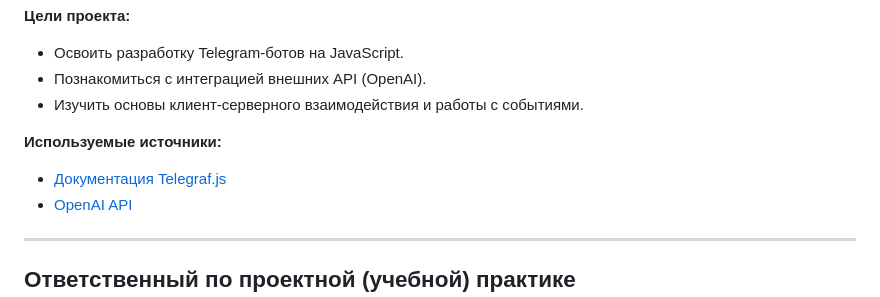
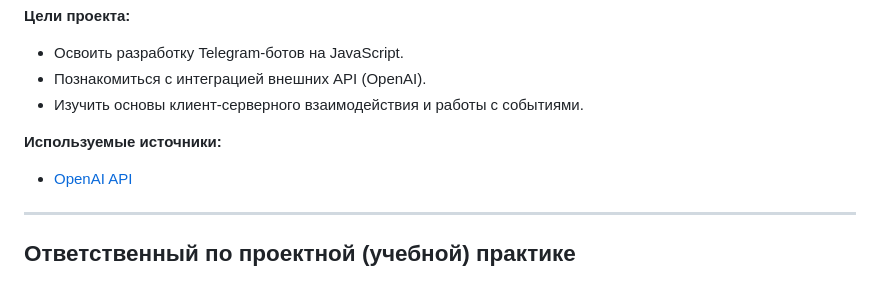
Before and after one commit to gamzatov213/Practice-2025-1, a Markdown page: README.md, the part around the change. Drawn GitHub-style.

```diff
--- a/README.md
+++ b/README.md
@@ -26,7 +26,6 @@
 - Изучить основы клиент-серверного взаимодействия и работы с событиями.
 
 **Используемые источники:**
-- [Документация Telegraf.js](https://telegraf.js.org/)
 - [OpenAI API](https://platform.openai.com/docs/api-reference/chat/create)
 
 ---
```
